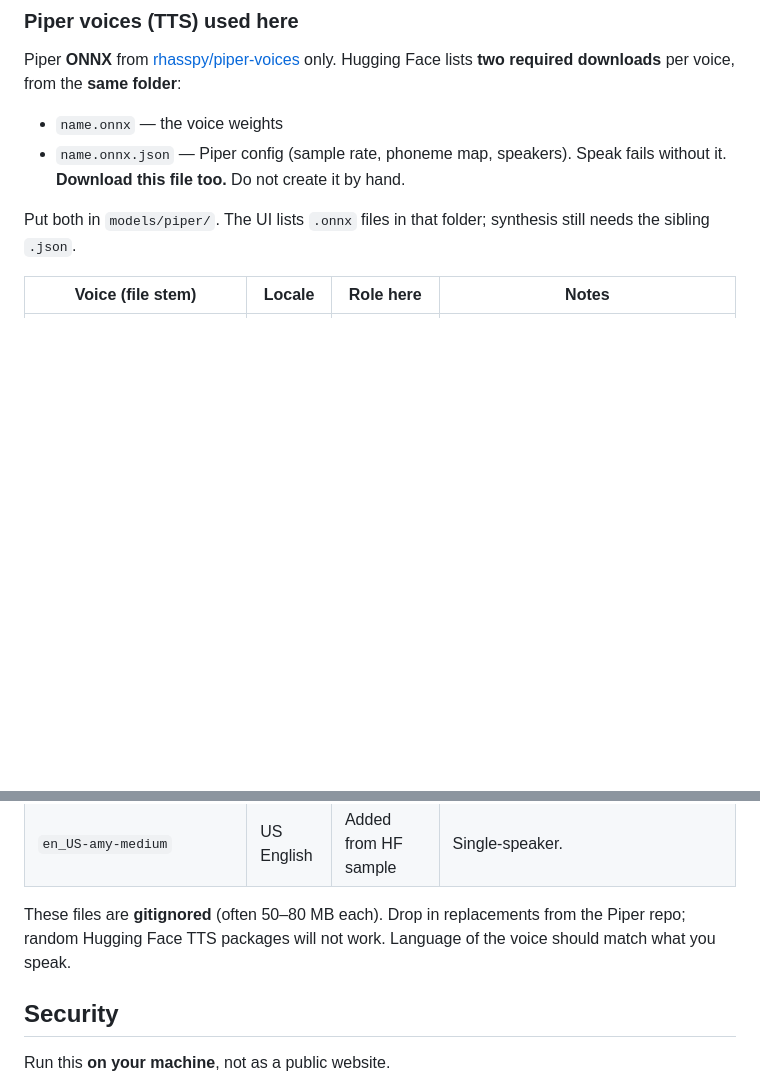
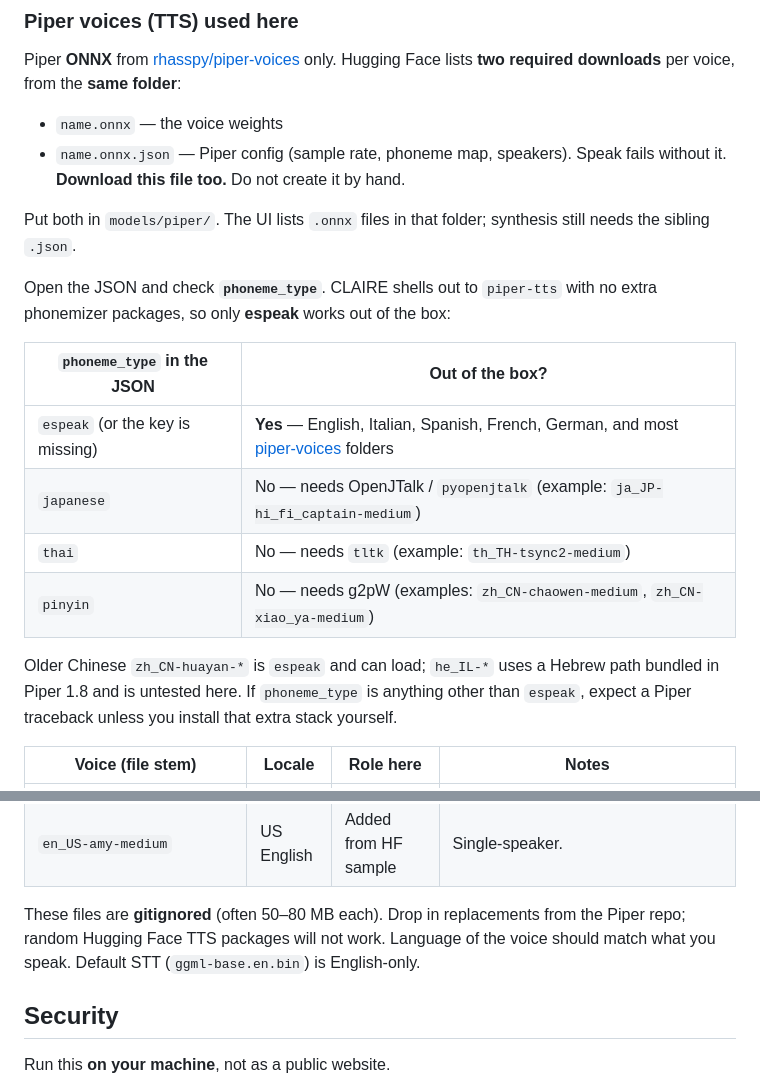
Before and after one commit to psantiago-3151/CLAIRE, a Markdown page: README.md, 2 parts joined by grey strips. Drawn GitHub-style; blank space fills up the shorter version.

Commit message:
Document which Piper phoneme_type values work out of the box.
espeak (or missing) is supported; japanese, thai, and pinyin need extras.

```diff
--- a/README.md
+++ b/README.md
@@ -154,6 +154,17 @@ Piper **ONNX** from [rhasspy/piper-voices](https://huggingface.co/rhasspy/piper-
 
 Put both in `models/piper/`. The UI lists `.onnx` files in that folder; synthesis still needs the sibling `.json`.
 
+Open the JSON and check **`phoneme_type`**. CLAIRE shells out to `piper-tts` with no extra phonemizer packages, so only **espeak** works out of the box:
+
+| `phoneme_type` in the JSON | Out of the box? |
+|---|---|
+| `espeak` (or the key is missing) | **Yes** — English, Italian, Spanish, French, German, and most [piper-voices](https://huggingface.co/rhasspy/piper-voices/tree/main) folders |
+| `japanese` | No — needs OpenJTalk / `pyopenjtalk` (example: `ja_JP-hi_fi_captain-medium`) |
+| `thai` | No — needs `tltk` (example: `th_TH-tsync2-medium`) |
+| `pinyin` | No — needs g2pW (examples: `zh_CN-chaowen-medium`, `zh_CN-xiao_ya-medium`) |
+
+Older Chinese `zh_CN-huayan-*` is `espeak` and can load; `he_IL-*` uses a Hebrew path bundled in Piper 1.8 and is untested here. If `phoneme_type` is anything other than `espeak`, expect a Piper traceback unless you install that extra stack yourself.
+
 | Voice (file stem) | Locale | Role here | Notes |
 |---|---|---|---|
 | `en_US-libritts_r-medium` | US English | Original / example | Multi-speaker; `voice_speaker` picks among hundreds of ids (default `0`). Fetched by `scripts/download-models.sh`. |
@@ -161,7 +172,7 @@ Put both in `models/piper/`. The UI lists `.onnx` files in that folder; synthesi
 | `en_GB-northern_english_male-medium` | UK English | Added from HF sample | Single-speaker. |
 | `en_US-amy-medium` | US English | Added from HF sample | Single-speaker. |
 
-These files are **gitignored** (often 50–80 MB each). Drop in replacements from the Piper repo; random Hugging Face TTS packages will not work. Language of the voice should match what you speak.
+These files are **gitignored** (often 50–80 MB each). Drop in replacements from the Piper repo; random Hugging Face TTS packages will not work. Language of the voice should match what you speak. Default STT (`ggml-base.en.bin`) is English-only.
 
 ## Security
 
```
